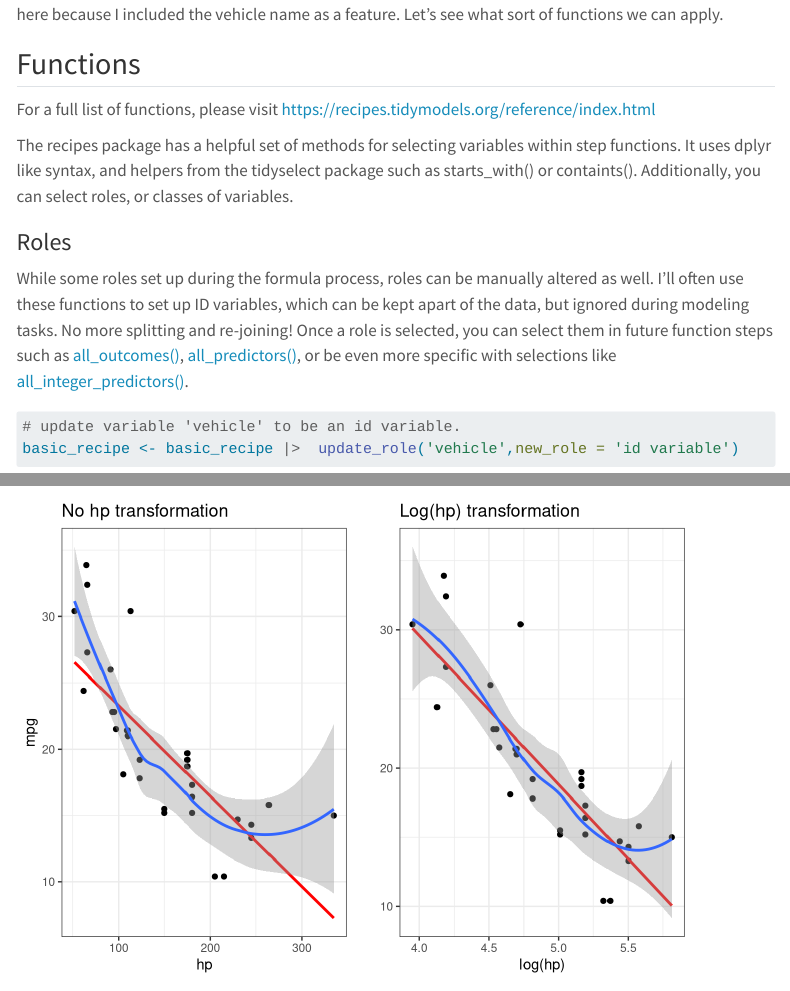
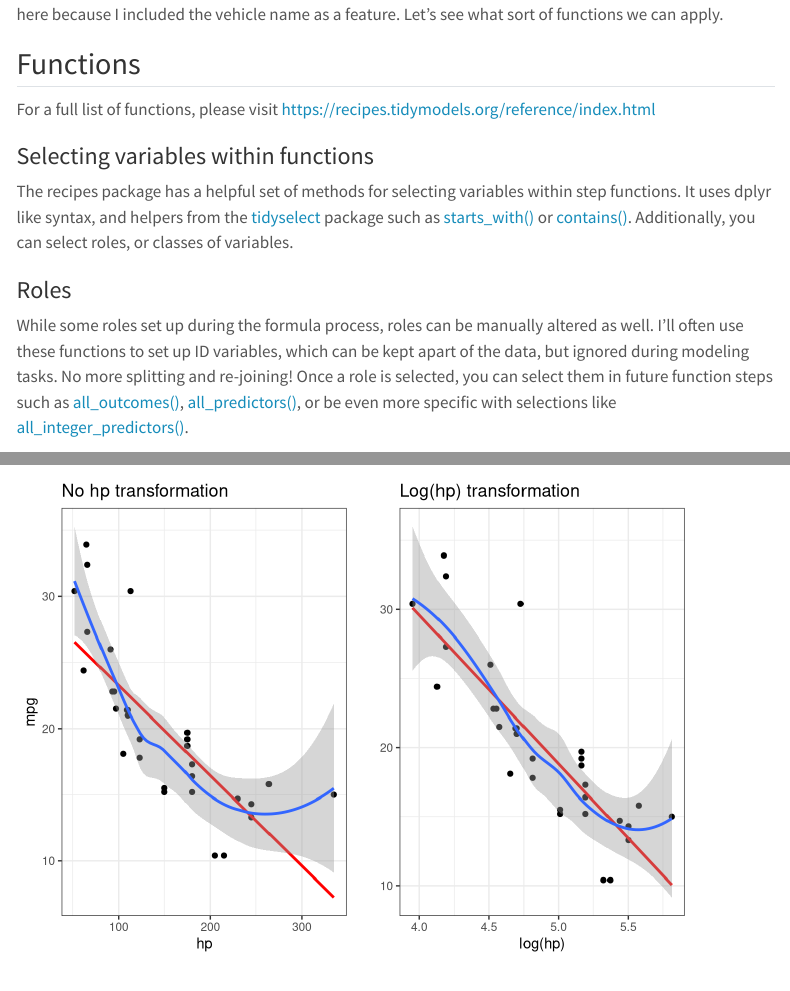
Before and after one commit to rbkeeney1/quartoblog, a Quarto document (posts/tidymodels_recipes.qmd): the page in a window 1100 px wide, from 1910 px down, and a second part further down, joined at a grey line. Rendered offline with R 4.5, knitr and Pandoc in place of Quarto, with nearby package versions; code that draws random numbers runs with fixed seeds of ours; some code elsewhere in the file could not run offline; menus at the side of the page are left out; long lines of code are wrapped; common packages that the code uses without loading them are loaded.

Commit message:
small spelling edits in prepossing post

```diff
--- a/posts/tidymodels_recipes.qmd
+++ b/posts/tidymodels_recipes.qmd
@@ -77,7 +77,9 @@ Recipes can be piped so that multiple step functions can be included. In fact, t
 
 For a full list of functions, please visit <https://recipes.tidymodels.org/reference/index.html>
 
-The recipes package has a helpful set of methods for selecting variables within step functions. It uses dplyr like syntax, and helpers from the tidyselect package such as starts_with() or containts(). Additionally, you can select roles, or classes of variables.
+### Selecting variables within functions
+
+The recipes package has a helpful set of methods for selecting variables within step functions. It uses dplyr like syntax, and helpers from the [tidyselect](https://tidyselect.r-lib.org/index.html) package such as [starts_with()](https://tidyselect.r-lib.org/reference/starts_with.html) or [contains()](https://tidyselect.r-lib.org/reference/starts_with.html). Additionally, you can select roles, or classes of variables.
 
 ### Roles
 
```
Also changed, not shown: docs/search.json, posts/tidymodels_recipes.qmd (2 more changed lines), 3 other files.
